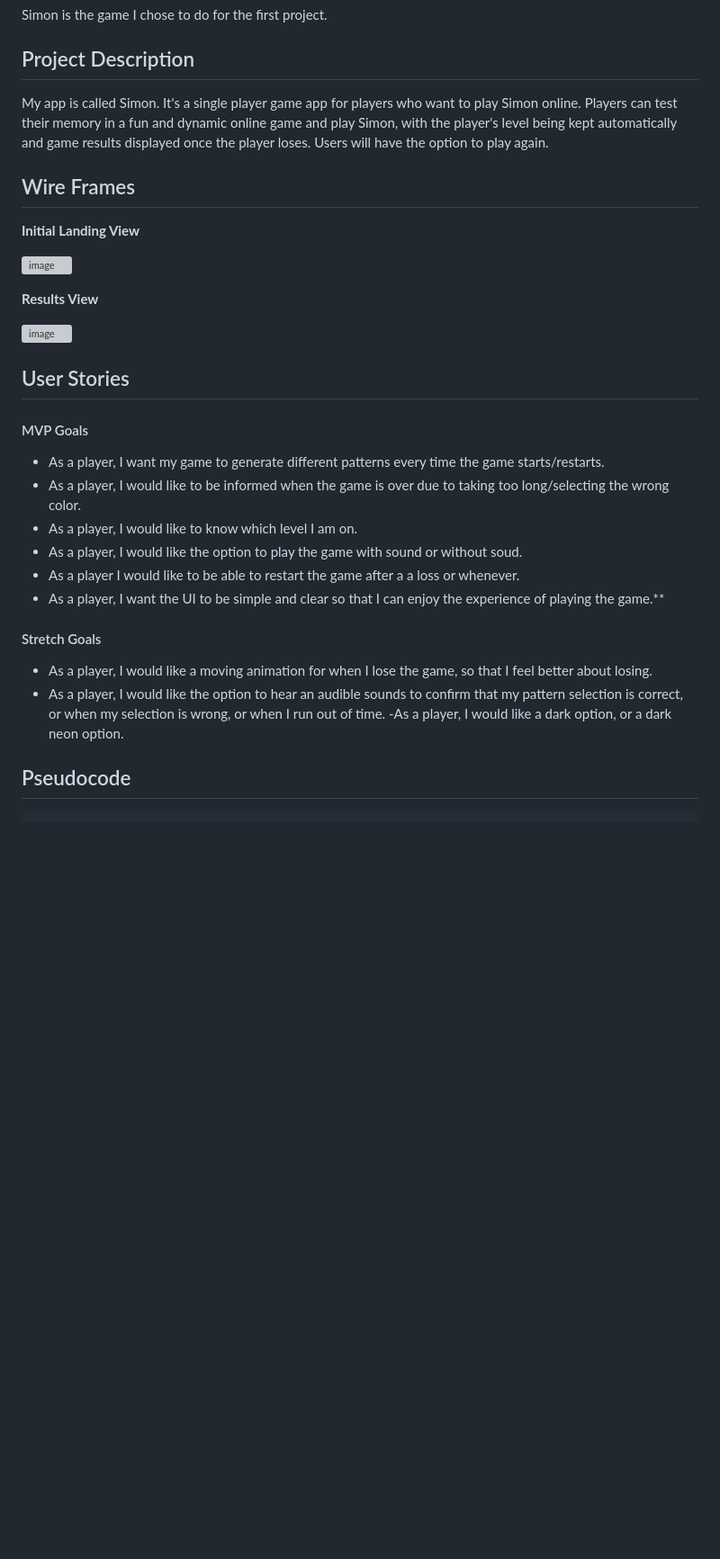
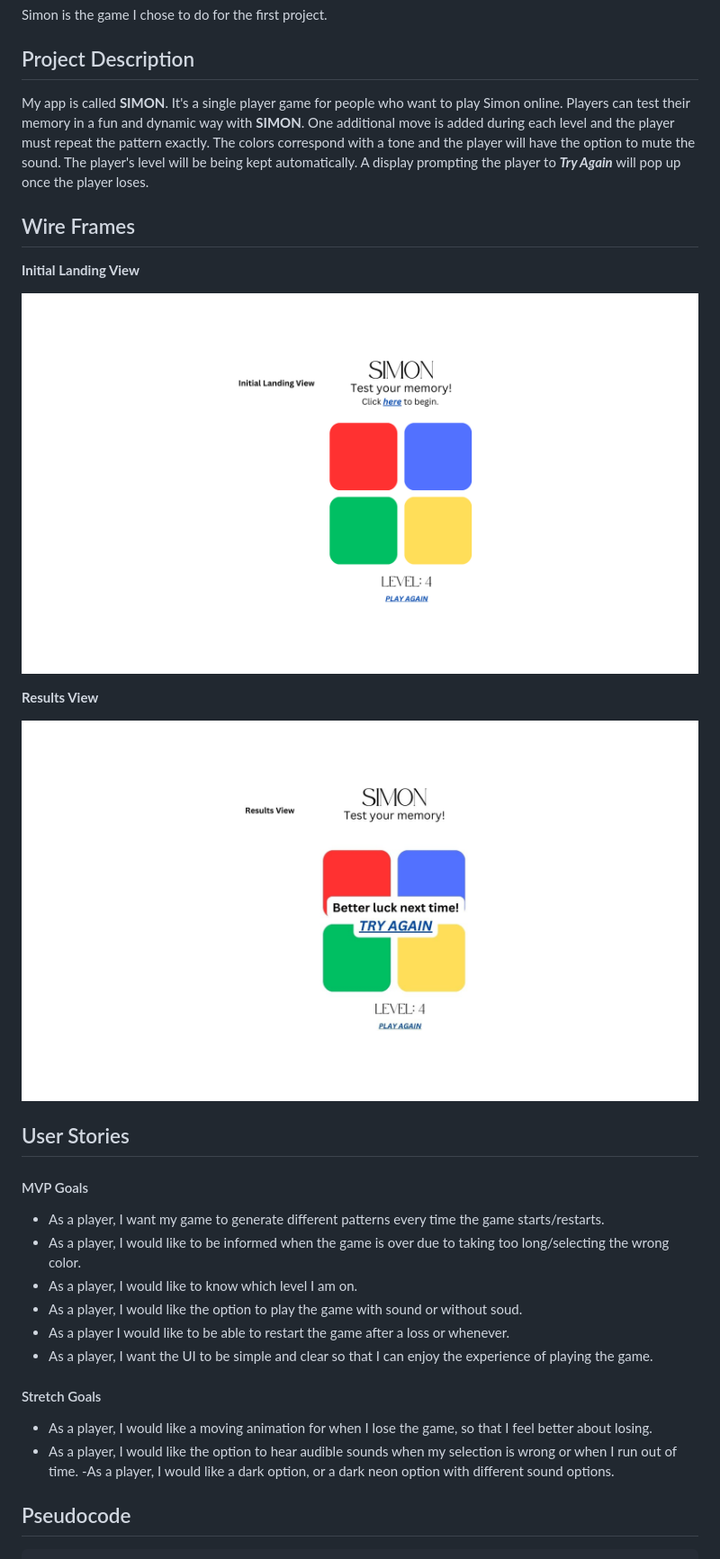
Before and after one commit to rednaldeirf/Project-1, a Markdown page: PROPOSAL.md, the part around the change printed below. Shown: that part at 90% size. Drawn GitHub-style; pictures changed too: assets/landing.png (added), assets/resultsView.jpg (added); blank space fills up the shorter version; grey boxes are pictures that could not be loaded.

Commit message:
updated Proposal

````diff
--- a/PROPOSAL.md
+++ b/PROPOSAL.md
@@ -3,17 +3,17 @@ Simon is the game I chose to do for the first project.
 
 ## Project Description
 
-My app is called Simon. It's a single player game app for players who want to play Simon online. Players can test their memory in a fun and dynamic online game and play Simon, with the player's level being kept automatically and game results displayed once the player loses. Users will have the option to play again.
+My app is called **SIMON**. It's a single player game for people who want to play Simon online. Players can test their memory in a fun and dynamic way with **SIMON**. One additional move is added during each level and the player must repeat the pattern exactly. The colors correspond with a tone and the player will have the option to mute the sound. The player's level will be being kept automatically. A display prompting the player to ***Try Again*** will pop up once the player loses.
 
 ## Wire Frames
 
 **Initial Landing View**
 
-![image](/users/jasonfriedlander/downloads/simon/3.png)
+![image](./assets/landing.png)
 
 **Results View**
 
-![image](/users/jasonfriedlander/downloads/simon(1)/resultsview.jpg)
+![image](./assets/resultsView.jpg)
 
 ## User Stories
 
@@ -23,14 +23,14 @@ My app is called Simon. It's a single player game app for players who want to pl
 - As a player, I would like to be informed when the game is over due to taking too long/selecting the wrong color.
 - As a player, I would like to know which level I am on.
 - As a player, I would like the option to play the game with sound or without soud.
-- As a player I would like to be able to restart the game after a a loss or whenever.
-- As a player, I want the UI to be simple and clear so that I can enjoy the experience of playing the game.\*\*
+- As a player I would like to be able to restart the game after a loss or whenever.
+- As a player, I want the UI to be simple and clear so that I can enjoy the experience of playing the game.
 
 #### Stretch Goals
 
 - As a player, I would like a moving animation for when I lose the game, so that I feel better about losing.
-- As a player, I would like the option to hear an audible sounds to confirm that my pattern selection is correct, or when my selection is wrong, or when I run out of time.
--As a player, I would like a dark option, or a dark neon option.
+- As a player, I would like the option to hear audible sounds when my selection is wrong or when I run out of time.
+-As a player, I would like a dark option, or a dark neon option with different sound options.
 
 ## Pseudocode
 ```js
````
Also changed, not shown: other parts of PROPOSAL.md (+0 -4 lines).
